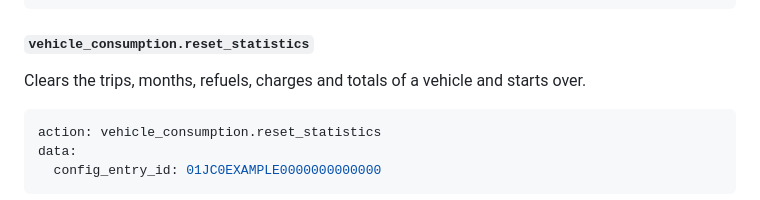
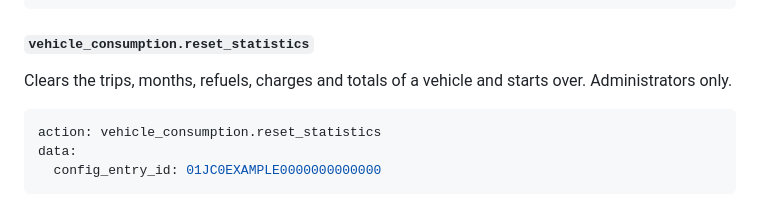
Before and after one commit to juju35/ha-vehicle-consumption, a Markdown page: README.md, the part around one of its changes. GitHub-like rendering.

````diff
--- a/README.md
+++ b/README.md
@@ -202,7 +202,7 @@ data:
 
 #### `vehicle_consumption.reset_statistics`
 
-Clears the trips, months, refuels, charges and totals of a vehicle and starts over.
+Clears the trips, months, refuels, charges and totals of a vehicle and starts over. Administrators only.
 
 ```yaml
 action: vehicle_consumption.reset_statistics
````
Also changed, not shown: other parts of README.md (+1 -1 lines), CHANGELOG.md (+5 -0 lines), custom_components/vehicle_consumption/AGENT.md (+1 -1 lines), screenshots/chart.gif, 5 other files.
